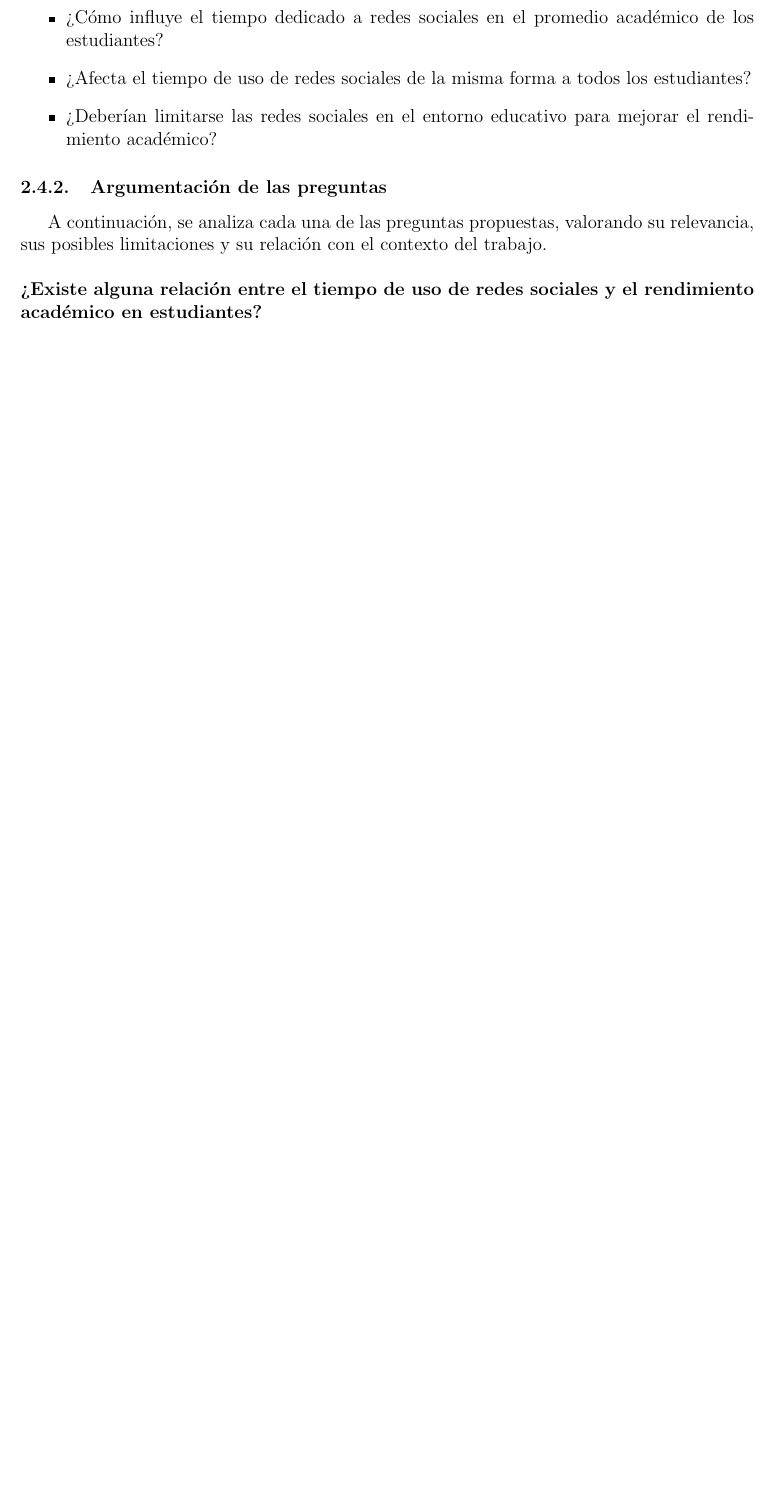
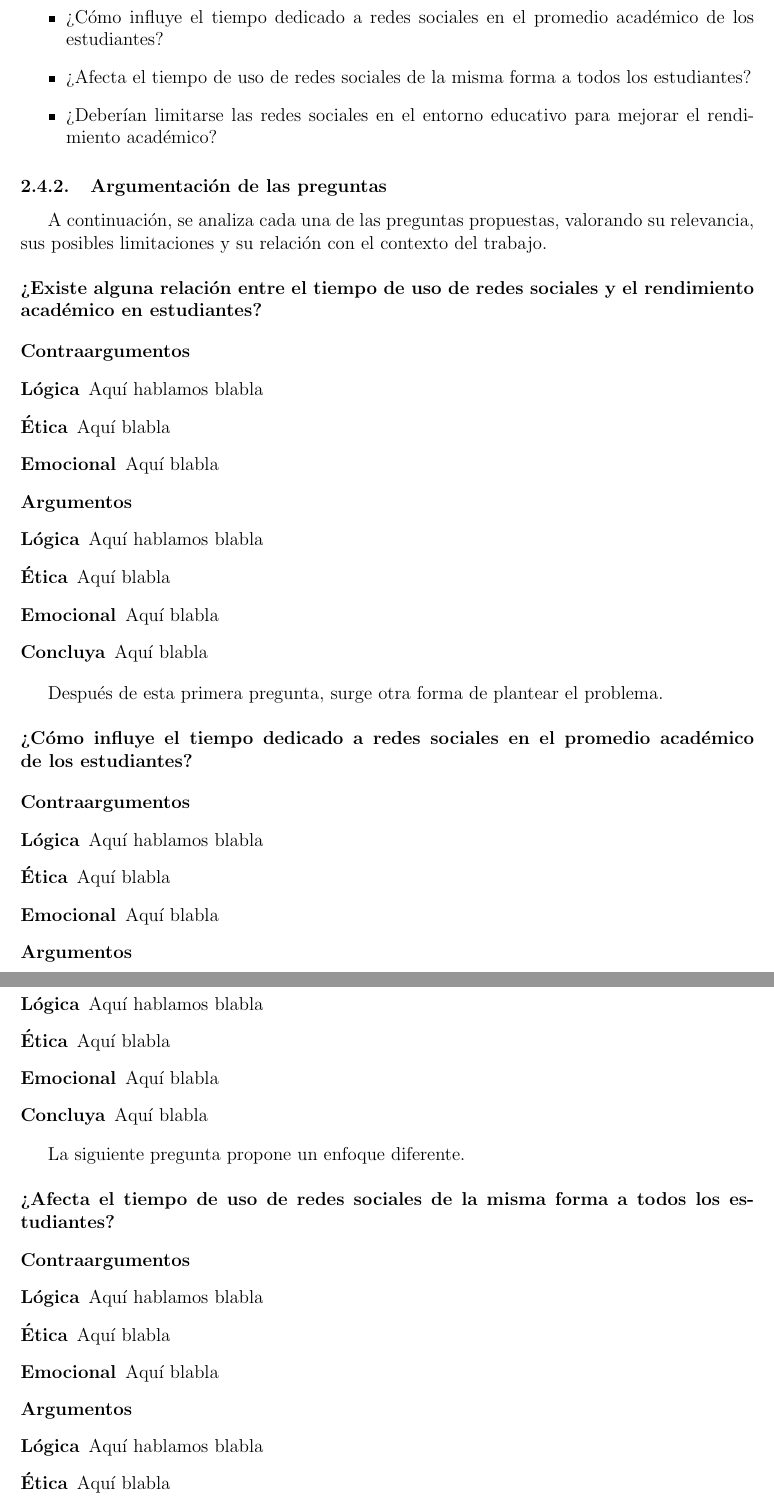
Before and after one commit to CA303-I-2026/Grupo-6, a LaTeX document (bitacoras/bitacora_1/bitacora_1.tex): part of page 5 of 8 before the commit and two parts of pages 5 and 6 of 9 after it, the two joined at a grey line, cut so that both start at the same text, the shorter picture padded with empty space. Compiled offline with pdfLaTeX.

Commit message:
Update bitacora_1.tex

```diff
--- a/bitacoras/bitacora_1/bitacora_1.tex
+++ b/bitacoras/bitacora_1/bitacora_1.tex
@@ -88,4 +88,41 @@ A continuación, se analiza cada una de las preguntas propuestas, valorando su r
 \item[\textbf{Emocional}] Aquí blabla
 \item[\textbf{Concluya}] Aquí blabla
 
-\end{decription}
+\end{description}
+
+Después de esta primera pregunta, surge otra forma de plantear el problema.
+\\
+\\
+\textbf{¿Cómo influye el tiempo dedicado a redes sociales en el promedio académico de los                   estudiantes?}
+
+\begin{description}
+
+\item[\textbf{Contraargumentos}]
+\item[\textbf{Lógica}] Aquí hablamos blabla
+\item[\textbf{Ética}] Aquí blabla
+\item[\textbf{Emocional}] Aquí blabla
+
+\item[\textbf{Argumentos}]
+\item[\textbf{Lógica}] Aquí hablamos blabla
+\item[\textbf{Ética}] Aquí blabla
+\item[\textbf{Emocional}] Aquí blabla
+\item[\textbf{Concluya}] Aquí blabla
+
+\end{description}
+
+La siguiente pregunta propone un enfoque diferente.
+\\
+\\
+\textbf{¿Afecta el tiempo de uso de redes sociales de la misma forma a todos los estudiantes?}
+
+\begin{description}
+
+\item[\textbf{Contraargumentos}]
+\item[\textbf{Lógica}] Aquí hablamos blabla
+\item[\textbf{Ética}] Aquí blabla
+\item[\textbf{Emocional}] Aquí blabla
+
+\item[\textbf{Argumentos}]
+\item[\textbf{Lógica}] Aquí hablamos blabla
+\item[\textbf{Ética}] Aquí blabla
+\item[\textbf{Emocional}] Aquí blabla
```
Also changed, not shown: bitacoras/bitacora_1/bitacora_1.tex (24 more changed lines).
